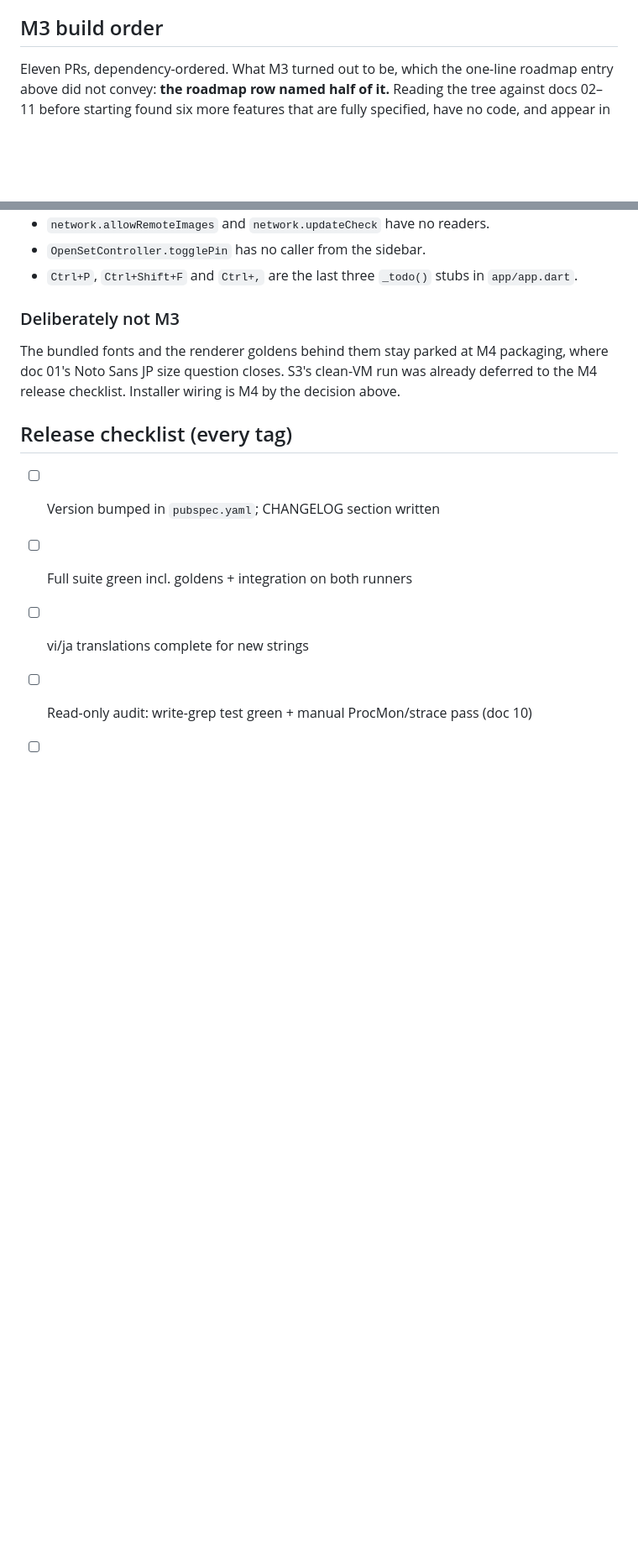
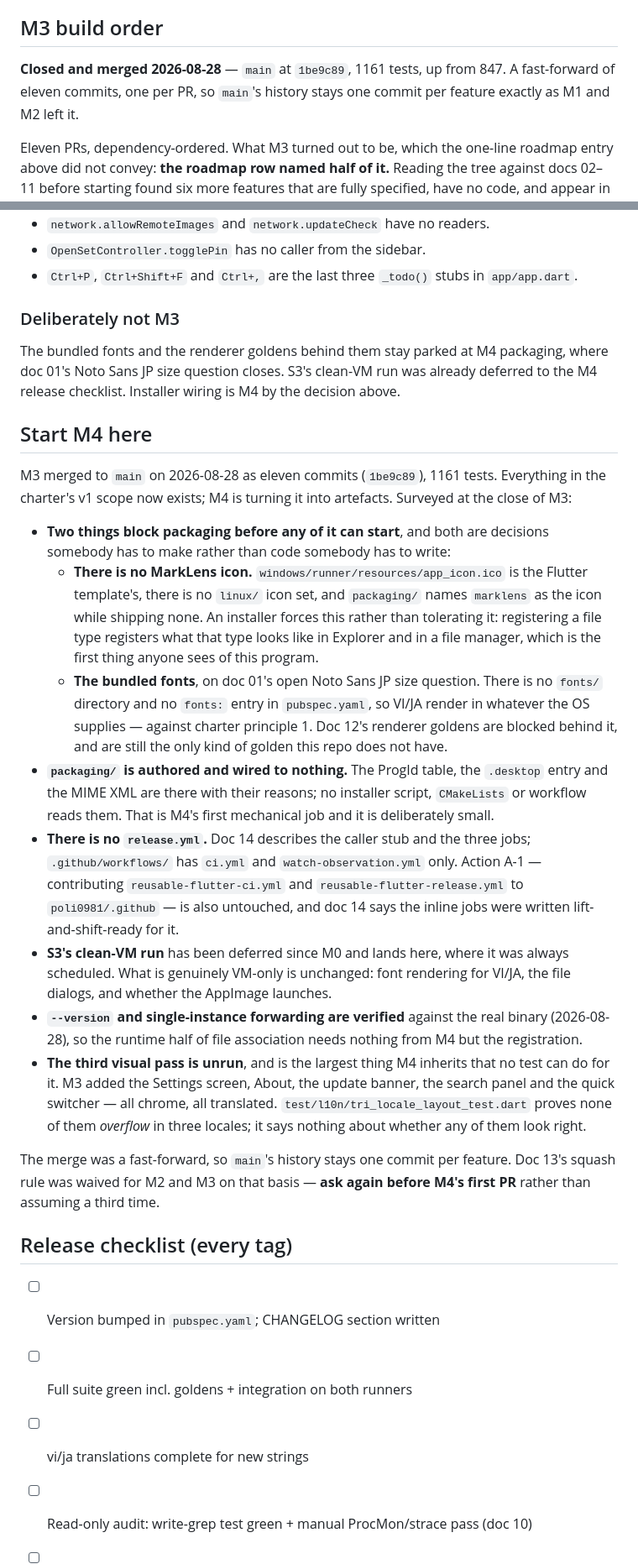
Before and after one commit to poli0981/MarkLens, a Markdown page: docs/15_SPIKES_ROADMAP.md, 2 parts joined by grey strips. Shown at 84% size. Drawn GitHub-style; blank space fills up the shorter version.

Commit message:
docs: M3 is merged, and M4 starts from two decisions
Marks M3 done in the roadmap table with the date and the merge SHA, fills in
the M1 and M2 dates the table never carried, and adds "Start M4 here" beside
the M1-M3 build orders.

What that survey found, so the next session does not have to: M4 cannot
start on packaging at all until two decisions are made, and neither is code.
There is no MarkLens icon - app_icon.ico is still the Flutter template's,
there is no Linux set, and packaging/ names `marklens` while shipping none;
an installer forces it, because registering a file type registers what that
type looks like in Explorer. And the bundled fonts are still on doc 01's open
Noto Sans JP size question, with doc 12's renderer goldens blocked behind them.

Beyond those: packaging/ is authored and wired to nothing, there is no
release.yml, A-1 is untouched, S3's clean-VM run lands here as scheduled, and
the third visual pass is the largest thing M4 inherits that no test can do for
it.

The estimate line gains the caution the last two milestones earned. M2 turned
out to be mostly wiring and M3's row named half its features; M4's "1 wk" is
the number this table was born with and has been surveyed by nobody.

Co-Authored-By: Claude Opus 5 <noreply@anthropic.com>

```diff
--- a/docs/15_SPIKES_ROADMAP.md
+++ b/docs/15_SPIKES_ROADMAP.md
@@ -394,6 +404,10 @@ font-dependent renderer goldens doc 12 describes are blocked behind it.
 
 ## M3 build order
 
+**Closed and merged 2026-08-28** — `main` at `1be9c89`, 1161 tests, up from
+847. A fast-forward of eleven commits, one per PR, so `main`'s history stays
+one commit per feature exactly as M1 and M2 left it.
+
 Eleven PRs, dependency-ordered. What M3 turned out to be, which the one-line
 roadmap entry above did not convey: **the roadmap row named half of it.**
 Reading the tree against docs 02–11 before starting found six more features
@@ -589,6 +603,50 @@ packaging, where doc 01's Noto Sans JP size question closes. S3's clean-VM run
 was already deferred to the M4 release checklist. Installer wiring is M4 by the
 decision above.
 
+## Start M4 here
+
+M3 merged to `main` on 2026-08-28 as eleven commits (`1be9c89`), 1161 tests.
+Everything in the charter's v1 scope now exists; M4 is turning it into
+artefacts. Surveyed at the close of M3:
+
+- **Two things block packaging before any of it can start**, and both are
+  decisions somebody has to make rather than code somebody has to write:
+  - **There is no MarkLens icon.** `windows/runner/resources/app_icon.ico` is
+    the Flutter template's, there is no `linux/` icon set, and `packaging/`
+    names `marklens` as the icon while shipping none. An installer forces this
+    rather than tolerating it: registering a file type registers what that type
+    looks like in Explorer and in a file manager, which is the first thing
+    anyone sees of this program.
+  - **The bundled fonts**, on doc 01's open Noto Sans JP size question. There
+    is no `fonts/` directory and no `fonts:` entry in `pubspec.yaml`, so VI/JA
+    render in whatever the OS supplies — against charter principle 1. Doc 12's
+    renderer goldens are blocked behind it, and are still the only kind of
+    golden this repo does not have.
+- **`packaging/` is authored and wired to nothing.** The ProgId table, the
+  `.desktop` entry and the MIME XML are there with their reasons; no installer
+  script, `CMakeLists` or workflow reads them. That is M4's first mechanical
+  job and it is deliberately small.
+- **There is no `release.yml`.** Doc 14 describes the caller stub and the three
+  jobs; `.github/workflows/` has `ci.yml` and `watch-observation.yml` only.
+  Action A-1 — contributing `reusable-flutter-ci.yml` and
+  `reusable-flutter-release.yml` to `poli0981/.github` — is also untouched, and
+  doc 14 says the inline jobs were written lift-and-shift-ready for it.
+- **S3's clean-VM run** has been deferred since M0 and lands here, where it was
+  always scheduled. What is genuinely VM-only is unchanged: font rendering for
+  VI/JA, the file dialogs, and whether the AppImage launches.
+- **`--version` and single-instance forwarding are verified** against the real
+  binary (2026-08-28), so the runtime half of file association needs nothing
+  from M4 but the registration.
+- **The third visual pass is unrun**, and is the largest thing M4 inherits that
+  no test can do for it. M3 added the Settings screen, About, the update
+  banner, the search panel and the quick switcher — all chrome, all translated.
+  `test/l10n/tri_locale_layout_test.dart` proves none of them *overflow* in
+  three locales; it says nothing about whether any of them look right.
+
+The merge was a fast-forward, so `main`'s history stays one commit per feature.
+Doc 13's squash rule was waived for M2 and M3 on that basis — **ask again
+before M4's first PR** rather than assuming a third time.
+
 ## Release checklist (every tag)
 
 - [ ] Version bumped in `pubspec.yaml`; CHANGELOG section written
```
Also changed, not shown: other parts of docs/15_SPIKES_ROADMAP.md (+16 -6 lines).
